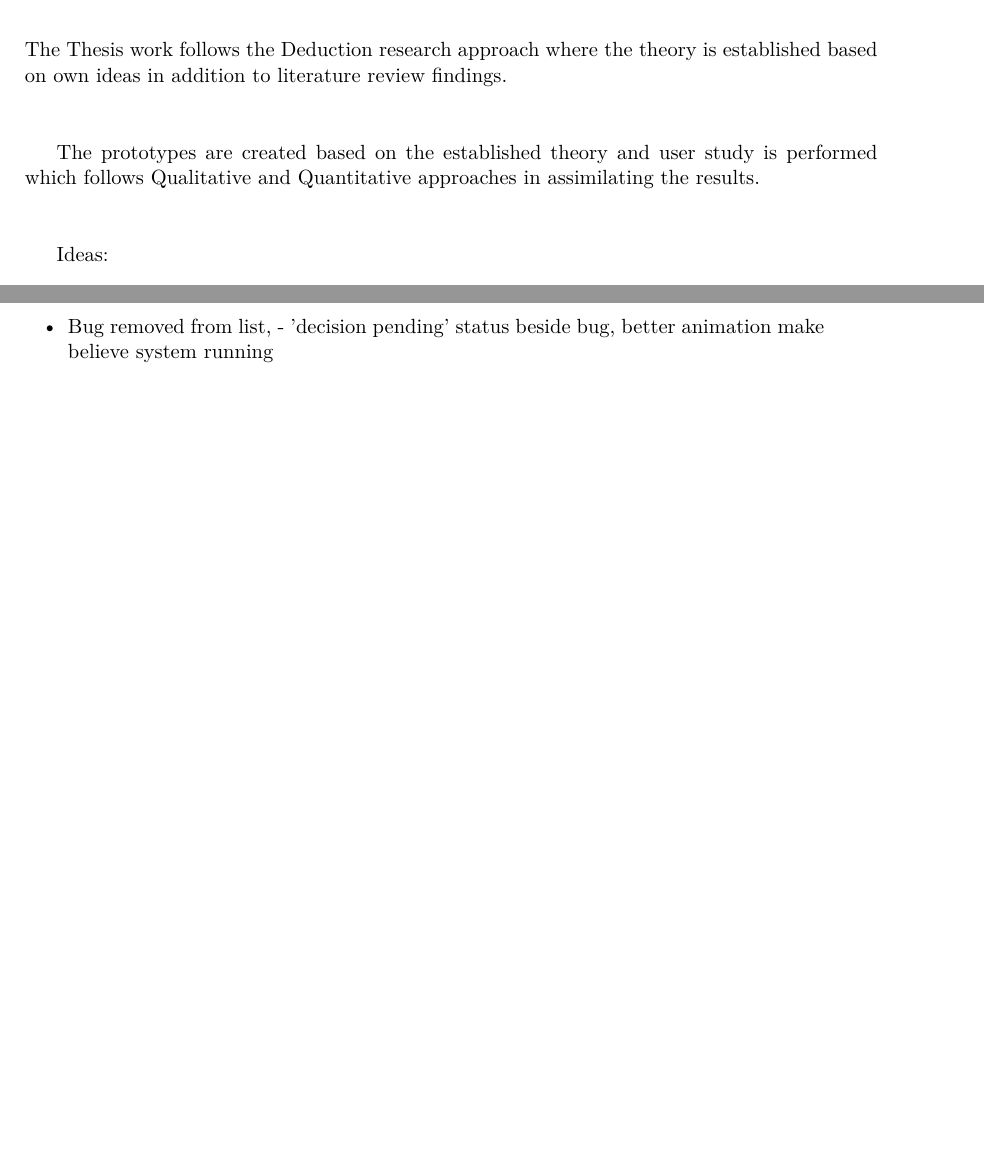
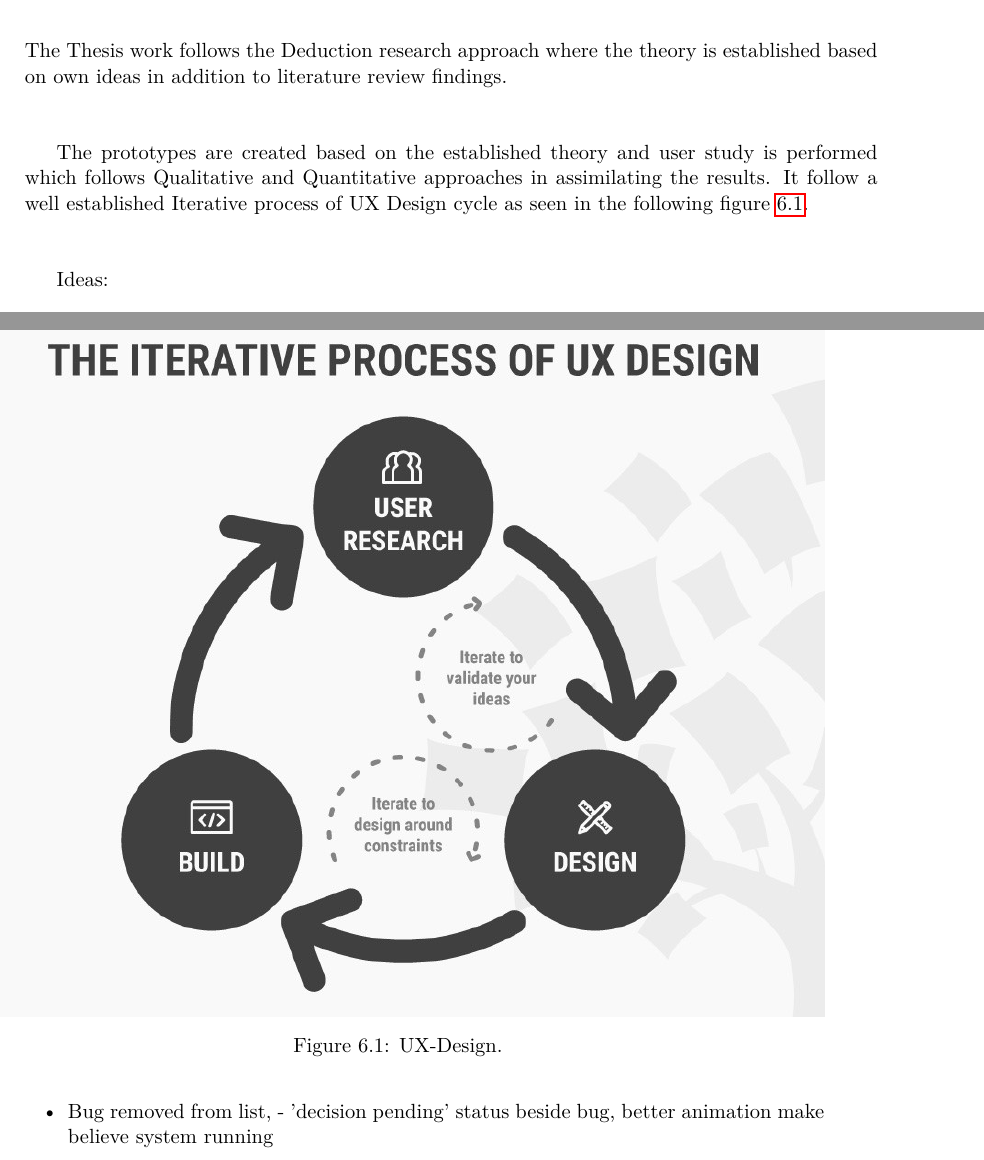
Before and after one commit to gsvarma/MSAT-UI, a LaTeX thesis (latex/proposal/thesis.tex, which reads latex/proposal/chapters/approaches.tex): two parts of pages 19 and 20 of 27, joined at a grey line, cut so that both start at the same text, the shorter picture padded with empty space. Compiled offline with pdfLaTeX.

Commit message:
Adds UX Design cycle figure

```diff
--- a/latex/proposal/chapters/approaches.tex
+++ b/latex/proposal/chapters/approaches.tex
@@ -3,7 +3,16 @@
 
 The Thesis work follows the Deduction research approach where the theory is established based on own ideas in addition to literature review findings. \\ \\
 
-The prototypes are created based on the established theory and user study is performed which follows Qualitative and Quantitative approaches in assimilating the results. \\ \\
+The prototypes are created based on the established theory and user study is performed which follows Qualitative and Quantitative approaches in assimilating the results. It follow a well established Iterative process of UX Design cycle as seen in the following figure \ref{fig:ux-design}. \\ \\
+
+
+\begin{figure}[hbt!]
+	\centering
+	\includegraphics[width=\linewidth]{figures/ux-design}
+	\caption{UX-Design.}
+	\label{fig:ux-design}
+\end{figure}
+
 
 Ideas: \\ \\
 
```
Also changed, not shown: latex/proposal/figures/ux-design.jpg (added), latex/proposal/thesis.pdf.
